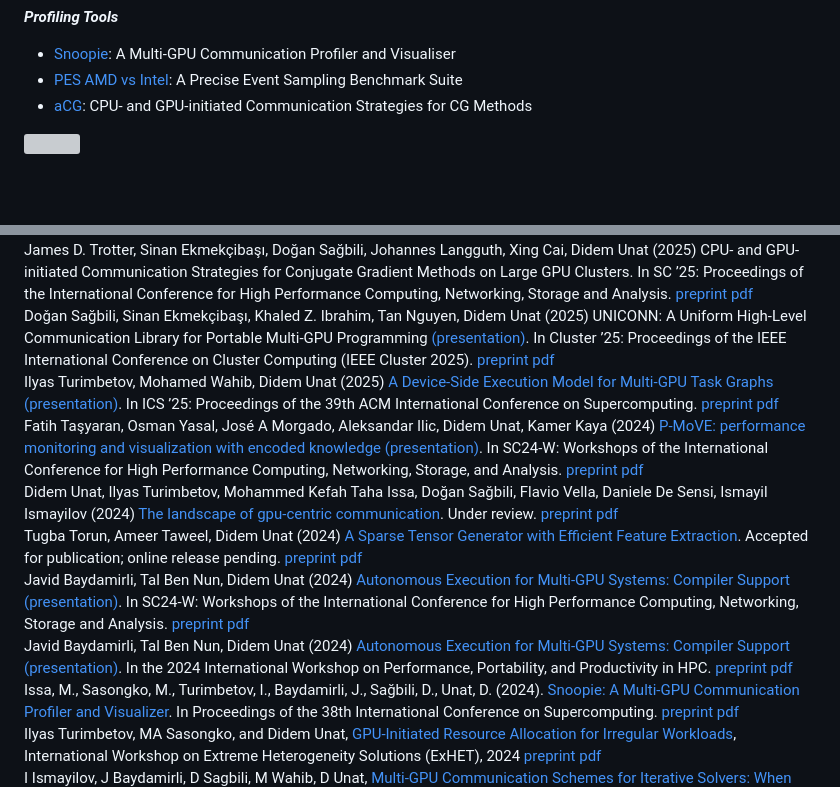
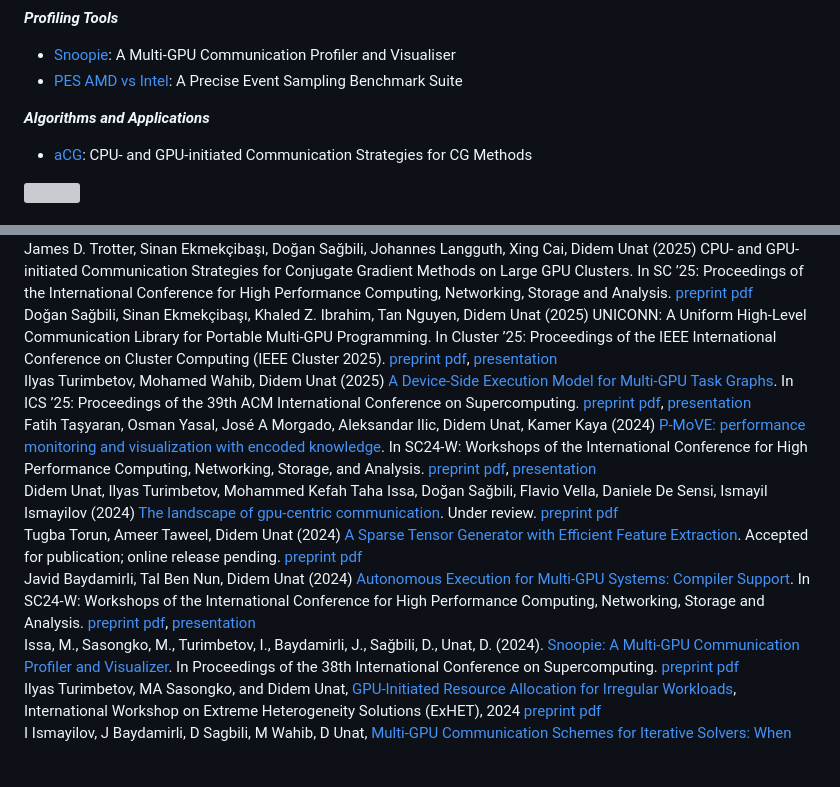
Before and after one commit to ParCoreLab/parcorelab.github.io, a Markdown page: docs/index.md, 2 parts joined by grey strips. Drawn GitHub-style; blank space fills up the shorter version; grey boxes are pictures that could not be loaded.

Commit message:
Some edits after meeting.

```diff
--- a/docs/index.md
+++ b/docs/index.md
@@ -531,6 +531,8 @@ BeyondMoore Software Ecosystem
 **_Profiling Tools_**
 * [Snoopie](#SNOOPIE): A Multi-GPU Communication Profiler and Visualiser
 * [PES AMD vs Intel](#PRECISE-EVENT-SAMPLING): A Precise Event Sampling Benchmark Suite
+
+**_Algorithms and Applications_**
 * [aCG](#ACG): CPU- and GPU-initiated Communication Strategies for CG Methods
 
 </div>
@@ -691,25 +693,21 @@ Gradient Methods on Large GPU Clusters. In SC ’25: Proceedings of the Internat
 </div>
 
 <div class="card text-lg"> Doǧan Sağbili, Sinan Ekmekçibaşı, Khaled Z. Ibrahim, Tan Nguyen, Didem Unat (2025) UNICONN: A Uniform High-Level Communication
-Library for Portable Multi-GPU Programming
- <a href="https://docs.google.com/presentation/d/1Tw4Yl8SLUjSDQwgHEITXthKg_KbjhVUZ3b9he2QTlj4/edit?usp=sharing">(presentation)</a>. In Cluster ’25: Proceedings of the IEEE International Conference on Cluster Computing (IEEE Cluster 2025). <a class="italic" download href="./assets/preprint-pdfs/Cluster_2025_______uniconn_paper__ieee_.pdf">preprint pdf</a>
+Library for Portable Multi-GPU Programming. In Cluster ’25: Proceedings of the IEEE International Conference on Cluster Computing (IEEE Cluster 2025). <a class="italic" download href="./assets/preprint-pdfs/Cluster_2025_______uniconn_paper__ieee_.pdf">preprint pdf</a>,  <a href="https://docs.google.com/presentation/d/1Tw4Yl8SLUjSDQwgHEITXthKg_KbjhVUZ3b9he2QTlj4/edit?usp=sharing">presentation</a>
 </div>
 
 <div class="card text-lg"> Ilyas Turimbetov, Mohamed Wahib, Didem Unat (2025) <a href="https://dl.acm.org/doi/10.1145/3721145.3730426">A Device-Side Execution Model for Multi-GPU Task
-Graphs</a> <a href="https://docs.google.com/presentation/d/1po87zQeUQb5l12AXB5RMSuod-o8yPZw32kEBtczr-v0/edit?usp=sharing">(presentation)</a>. In ICS ’25: Proceedings of the 39th ACM International Conference on Supercomputing. <a class="italic" download href="./assets/preprint-pdfs/ICS25______CPU_free_Task_Graph_Execution.pdf">preprint pdf</a>
+Graphs</a>. In ICS ’25: Proceedings of the 39th ACM International Conference on Supercomputing. <a class="italic" download href="./assets/preprint-pdfs/ICS25______CPU_free_Task_Graph_Execution.pdf">preprint pdf</a>, <a href="https://docs.google.com/presentation/d/1po87zQeUQb5l12AXB5RMSuod-o8yPZw32kEBtczr-v0/edit?usp=sharing">presentation</a>
 </div>
 
-<div class="card text-lg"> Fatih Taşyaran, Osman Yasal, José A Morgado, Aleksandar Ilic, Didem Unat, Kamer Kaya (2024) <a href="https://dl.acm.org/doi/10.1109/SCW63240.2024.00193">P-MoVE: performance monitoring and visualization with encoded knowledge</a> <a href="https://docs.google.com/presentation/d/13DueK7-flbTfcH_1vKseGdIUCeZYGr0sKDs6s5HZEgo/edit?usp=sharing">(presentation)</a>. In <span class="italic">SC24-W: Workshops of the International Conference for High Performance Computing, Networking, Storage, and Analysis</span>. <a class="italic" download href="./assets/preprint-pdfs/RealTimeVisualization___SC_Workshop__.pdf">preprint pdf</a> </div>
+<div class="card text-lg"> Fatih Taşyaran, Osman Yasal, José A Morgado, Aleksandar Ilic, Didem Unat, Kamer Kaya (2024) <a href="https://dl.acm.org/doi/10.1109/SCW63240.2024.00193">P-MoVE: performance monitoring and visualization with encoded knowledge</a>. In <span class="italic">SC24-W: Workshops of the International Conference for High Performance Computing, Networking, Storage, and Analysis</span>. <a class="italic" download href="./assets/preprint-pdfs/RealTimeVisualization___SC_Workshop__.pdf">preprint pdf</a>, <a href="https://docs.google.com/presentation/d/13DueK7-flbTfcH_1vKseGdIUCeZYGr0sKDs6s5HZEgo/edit?usp=sharing">presentation</a> </div>
 
 <div class="card text-lg">Didem Unat, Ilyas Turimbetov, Mohammed Kefah Taha Issa, Doğan Sağbili, Flavio Vella, Daniele De Sensi, Ismayil Ismayilov (2024) <a href="https://arxiv.org/pdf/2409.09874">The landscape of gpu-centric communication</a>. <span class="italic">Under review</span>. <a class="italic" href="https://arxiv.org/pdf/2409.09874">preprint pdf</a> </div>
 
 <div class="card text-lg">Tugba Torun, Ameer Taweel, Didem Unat (2024) <a href="https://arxiv.org/pdf/2405.04944">A Sparse Tensor Generator with Efficient Feature Extraction</a>. <span class="italic">Accepted for publication; online release pending</span>. <a class="italic" href="https://arxiv.org/pdf/2405.04944">preprint pdf</a> </div>
 
 <div class="card text-lg"> Javid Baydamirli, Tal Ben Nun, Didem Unat (2024) <a href="https://ieeexplore.ieee.org/abstract/document/10820747">Autonomous Execution for Multi-GPU Systems:
-Compiler Support</a> <a href="https://docs.google.com/presentation/d/1nBsANrcLh0Tnc2qqqDL_-6khqo-Y-_mX5kfJbmRwawE/edit?slide=id.p#slide=id.p">(presentation)</a>. In SC24-W: Workshops of the International Conference for High Performance Computing, Networking, Storage and Analysis. <a class="italic" download href="./assets/preprint-pdfs/P3HPC_____Autonomous_Execution_for_Multi_GPU_Systems__Compiler_Support-2 (1).pdf">preprint pdf</a>
-</div>
-<div class="card text-lg"> Javid Baydamirli, Tal Ben Nun, Didem Unat (2024) <a href="https://sc24.supercomputing.org/proceedings/workshops/workshop_pages/ws_p3hpc108.html">Autonomous Execution for Multi-GPU Systems:
-Compiler Support</a> <a href="https://sc24.conference-program.com/presentation/?id=ws_p3hpc108&sess=sess751">(presentation)</a>. In the 2024 International Workshop on Performance, Portability, and Productivity in HPC. <a class="italic" download href="./assets/preprint-pdfs/sc24-workshop-autonomous-execution-for-multi-gpu-systems-compiler-support.pdf">preprint pdf</a>
+Compiler Support</a>. In SC24-W: Workshops of the International Conference for High Performance Computing, Networking, Storage and Analysis. <a class="italic" download href="./assets/preprint-pdfs/P3HPC_____Autonomous_Execution_for_Multi_GPU_Systems__Compiler_Support-2 (1).pdf">preprint pdf</a>, <a href="https://docs.google.com/presentation/d/1nBsANrcLh0Tnc2qqqDL_-6khqo-Y-_mX5kfJbmRwawE/edit?slide=id.p#slide=id.p">presentation</a>
 </div>
 <div class="card text-lg"> Issa, M., Sasongko, M., Turimbetov, I., Baydamirli, J., Sağbili, D., Unat, D. (2024). <a href="https://doi.org/10.1145/3650200.3656597">Snoopie: A Multi-GPU Communication Profiler and Visualizer</a>. In Proceedings of the 38th International Conference on Supercomputing. <a class="italic" download href="./assets/preprint-pdfs/ics24-7-Snoopie-MultiGPU-Communication-Profiler-and-Visualizer.pdf">preprint pdf</a></div>
     <div class="card text-lg"> Ilyas Turimbetov, MA Sasongko, and Didem Unat, <a href="https://dl.acm.org/doi/10.1145/3642961.3643799">GPU-Initiated Resource Allocation for Irregular Workloads</a>, International Workshop on Extreme Heterogeneity Solutions (ExHET), 2024 <a class="italic" download href="./assets/preprint-pdfs/ExHET_2024_Workshop_____GPU_Offloading-2.pdf"> preprint pdf </a> </div>
```
